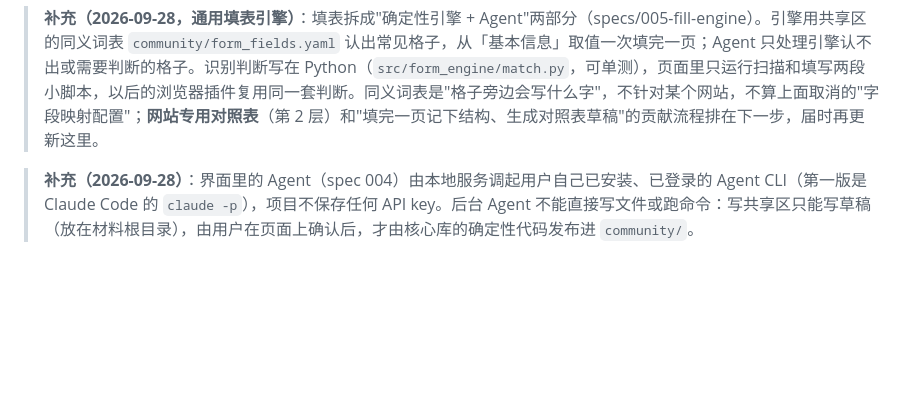
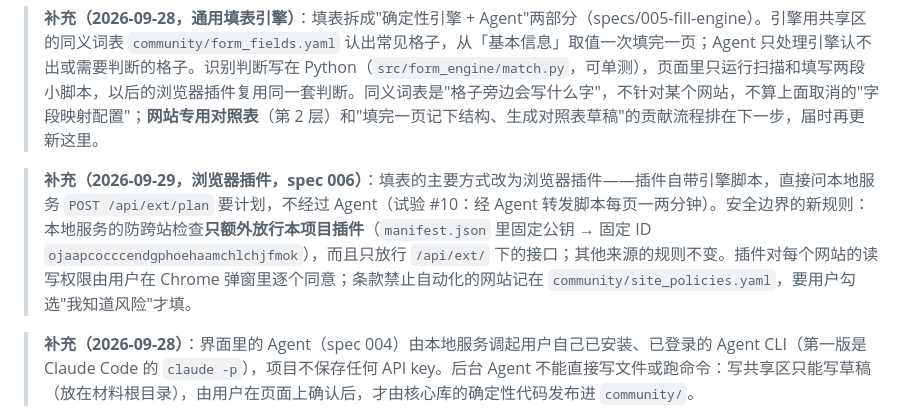
Before and after one commit to NowhereMan-in-Galaxy/visa-application-helper, a Markdown page: docs/SPEC-mvp.md, the part around the change. Drawn GitHub-style; blank space fills up the shorter version.

```diff
--- a/docs/SPEC-mvp.md
+++ b/docs/SPEC-mvp.md
@@ -63,6 +63,8 @@
 
 > **补充（2026-09-28，通用填表引擎）**：填表拆成"确定性引擎 + Agent"两部分（specs/005-fill-engine）。引擎用共享区的同义词表 `community/form_fields.yaml` 认出常见格子，从「基本信息」取值一次填完一页；Agent 只处理引擎认不出或需要判断的格子。识别判断写在 Python（`src/form_engine/match.py`，可单测），页面里只运行扫描和填写两段小脚本，以后的浏览器插件复用同一套判断。同义词表是"格子旁边会写什么字"，不针对某个网站，不算上面取消的"字段映射配置"；**网站专用对照表**（第 2 层）和"填完一页记下结构、生成对照表草稿"的贡献流程排在下一步，届时再更新这里。
 
+> **补充（2026-09-29，浏览器插件，spec 006）**：填表的主要方式改为浏览器插件——插件自带引擎脚本，直接问本地服务 `POST /api/ext/plan` 要计划，不经过 Agent（试验 #10：经 Agent 转发脚本每页一两分钟）。安全边界的新规则：本地服务的防跨站检查**只额外放行本项目插件**（`manifest.json` 里固定公钥 → 固定 ID `ojaapcocccendgphoehaamchlchjfmok`），而且只放行 `/api/ext/` 下的接口；其他来源的规则不变。插件对每个网站的读写权限由用户在 Chrome 弹窗里逐个同意；条款禁止自动化的网站记在 `community/site_policies.yaml`，要用户勾选"我知道风险"才填。
+
 > **补充（2026-09-28）**：界面里的 Agent（spec 004）由本地服务调起用户自己已安装、已登录的 Agent CLI（第一版是 Claude Code 的 `claude -p`），项目不保存任何 API key。后台 Agent 不能直接写文件或跑命令：写共享区只能写草稿（放在材料根目录），由用户在页面上确认后，才由核心库的确定性代码发布进 `community/`。
 
 任何新功能加入前，先问它属于哪一层；如果分不清，先在 Agent 层做原型，观察规律后再下沉成核心库的确定性逻辑。
```
Also changed, not shown: README.md (+11 -1 lines), specs/006-browser-extension/spec.md (+1 -1 lines).
